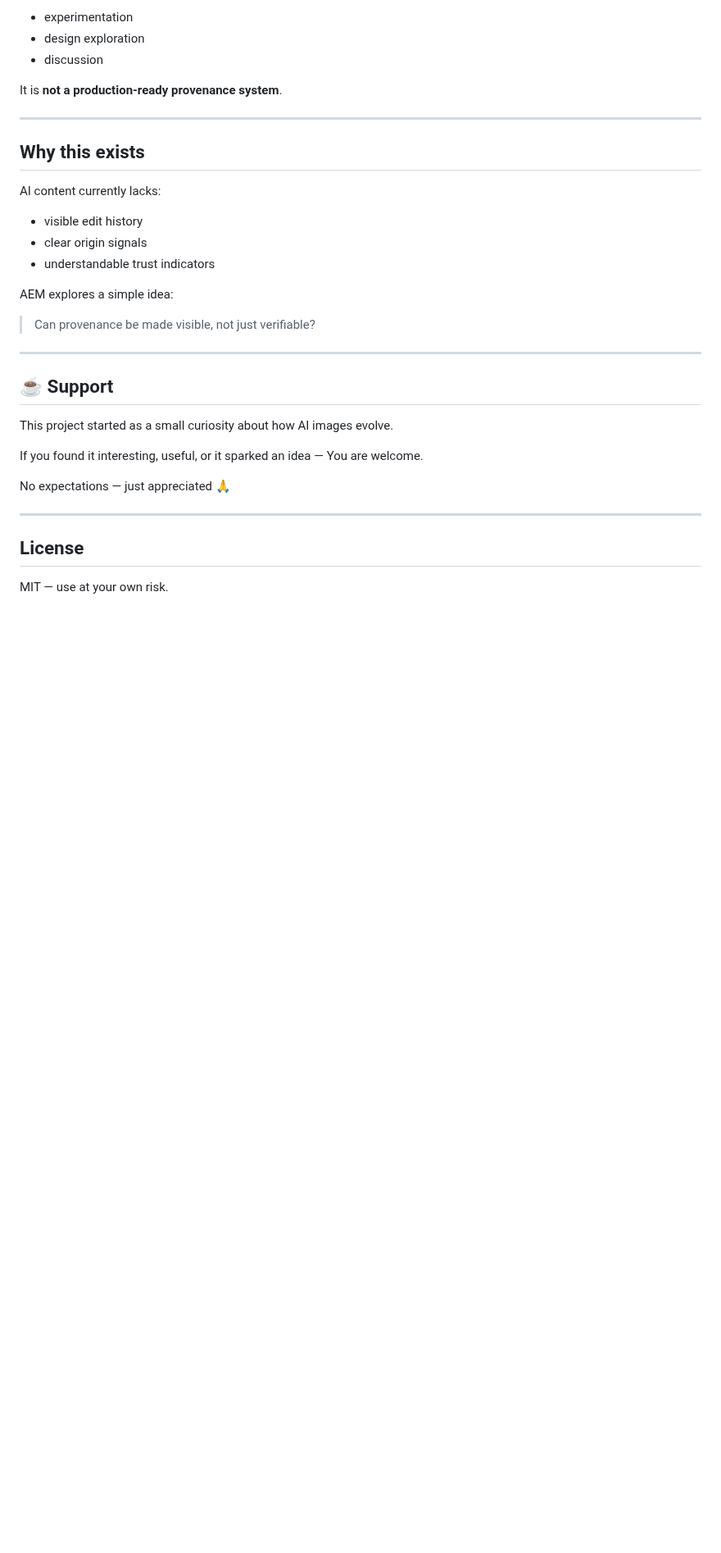
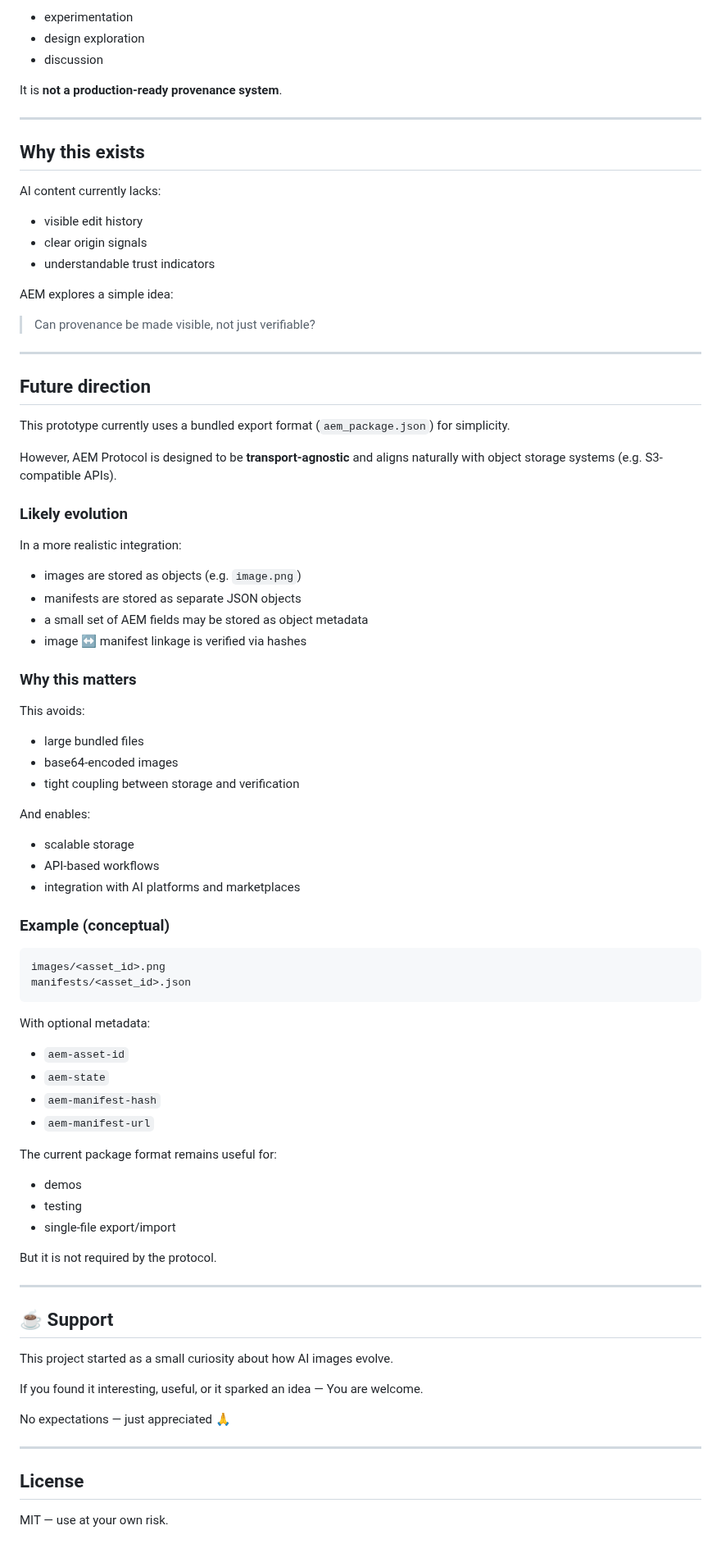
Before and after one commit to surachno/aem-protocol, a Markdown page: README.md, the part around the change. Shown at 82% size. Drawn GitHub-style; blank space fills up the shorter version.

````diff
--- a/README.md
+++ b/README.md
@@ -224,6 +224,56 @@ AEM explores a simple idea:
 
 ---
 
+## Future direction
+
+This prototype currently uses a bundled export format (`aem_package.json`) for simplicity.
+
+However, AEM Protocol is designed to be **transport-agnostic** and aligns naturally with object storage systems (e.g. S3-compatible APIs).
+
+### Likely evolution
+In a more realistic integration:
+
+* images are stored as objects (e.g. `image.png`)
+* manifests are stored as separate JSON objects
+* a small set of AEM fields may be stored as object metadata
+* image ↔ manifest linkage is verified via hashes
+
+### Why this matters
+This avoids:
+
+* large bundled files
+* base64-encoded images
+* tight coupling between storage and verification
+
+And enables:
+
+* scalable storage
+* API-based workflows
+* integration with AI platforms and marketplaces
+
+### Example (conceptual)
+```
+images/<asset_id>.png
+manifests/<asset_id>.json
+```
+
+With optional metadata:
+
+* `aem-asset-id`
+* `aem-state`
+* `aem-manifest-hash`
+* `aem-manifest-url`
+
+The current package format remains useful for:
+
+* demos
+* testing
+* single-file export/import
+
+But it is not required by the protocol.
+
+---
+
 ## ☕ Support
 
 This project started as a small curiosity about how AI images evolve.
````
